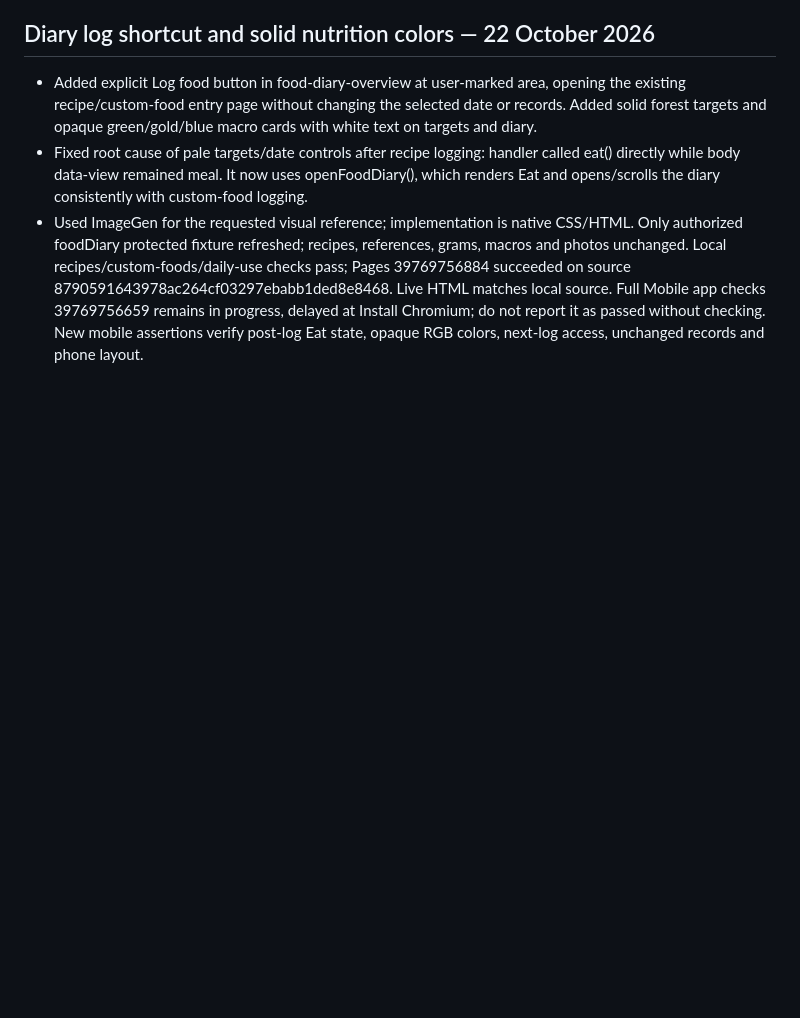
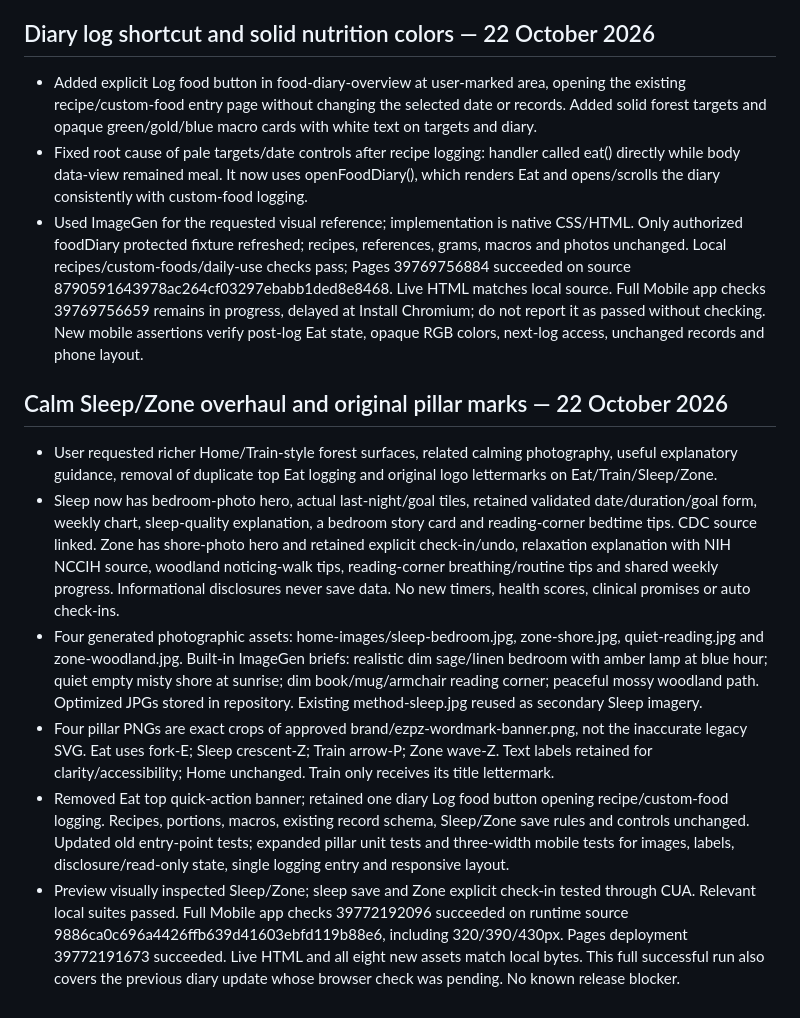
Before and after one commit to reimerskasper-creator/Ezpz-trainer, a Markdown page: PROJECT_STATUS.md, the part around the change. Drawn GitHub-style; blank space fills up the shorter version.

Commit message:
Record verified Sleep and Zone redesign release

```diff
--- a/PROJECT_STATUS.md
+++ b/PROJECT_STATUS.md
@@ -501,3 +501,11 @@ User approved all ten review recommendations plus the two smaller fixes. Continu
 - Added explicit Log food button in food-diary-overview at user-marked area, opening the existing recipe/custom-food entry page without changing the selected date or records. Added solid forest targets and opaque green/gold/blue macro cards with white text on targets and diary.
 - Fixed root cause of pale targets/date controls after recipe logging: handler called eat() directly while body data-view remained meal. It now uses openFoodDiary(), which renders Eat and opens/scrolls the diary consistently with custom-food logging.
 - Used ImageGen for the requested visual reference; implementation is native CSS/HTML. Only authorized foodDiary protected fixture refreshed; recipes, references, grams, macros and photos unchanged. Local recipes/custom-foods/daily-use checks pass; Pages 39769756884 succeeded on source 8790591643978ac264cf03297ebabb1ded8e8468. Live HTML matches local source. Full Mobile app checks 39769756659 remains in progress, delayed at Install Chromium; do not report it as passed without checking. New mobile assertions verify post-log Eat state, opaque RGB colors, next-log access, unchanged records and phone layout.
+
+## Calm Sleep/Zone overhaul and original pillar marks — 22 October 2026
+- User requested richer Home/Train-style forest surfaces, related calming photography, useful explanatory guidance, removal of duplicate top Eat logging and original logo lettermarks on Eat/Train/Sleep/Zone.
+- Sleep now has bedroom-photo hero, actual last-night/goal tiles, retained validated date/duration/goal form, weekly chart, sleep-quality explanation, a bedroom story card and reading-corner bedtime tips. CDC source linked. Zone has shore-photo hero and retained explicit check-in/undo, relaxation explanation with NIH NCCIH source, woodland noticing-walk tips, reading-corner breathing/routine tips and shared weekly progress. Informational disclosures never save data. No new timers, health scores, clinical promises or auto check-ins.
+- Four generated photographic assets: home-images/sleep-bedroom.jpg, zone-shore.jpg, quiet-reading.jpg and zone-woodland.jpg. Built-in ImageGen briefs: realistic dim sage/linen bedroom with amber lamp at blue hour; quiet empty misty shore at sunrise; dim book/mug/armchair reading corner; peaceful mossy woodland path. Optimized JPGs stored in repository. Existing method-sleep.jpg reused as secondary Sleep imagery.
+- Four pillar PNGs are exact crops of approved brand/ezpz-wordmark-banner.png, not the inaccurate legacy SVG. Eat uses fork-E; Sleep crescent-Z; Train arrow-P; Zone wave-Z. Text labels retained for clarity/accessibility; Home unchanged. Train only receives its title lettermark.
+- Removed Eat top quick-action banner; retained one diary Log food button opening recipe/custom-food logging. Recipes, portions, macros, existing record schema, Sleep/Zone save rules and controls unchanged. Updated old entry-point tests; expanded pillar unit tests and three-width mobile tests for images, labels, disclosure/read-only state, single logging entry and responsive layout.
+- Preview visually inspected Sleep/Zone; sleep save and Zone explicit check-in tested through CUA. Relevant local suites passed. Full Mobile app checks 39772192096 succeeded on runtime source 9886ca0c696a4426ffb639d41603ebfd119b88e6, including 320/390/430px. Pages deployment 39772191673 succeeded. Live HTML and all eight new assets match local bytes. This full successful run also covers the previous diary update whose browser check was pending. No known release blocker.
```
